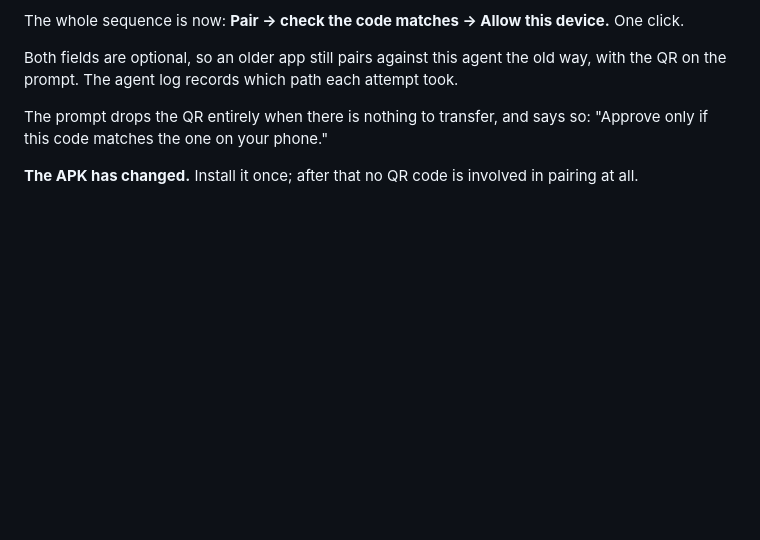
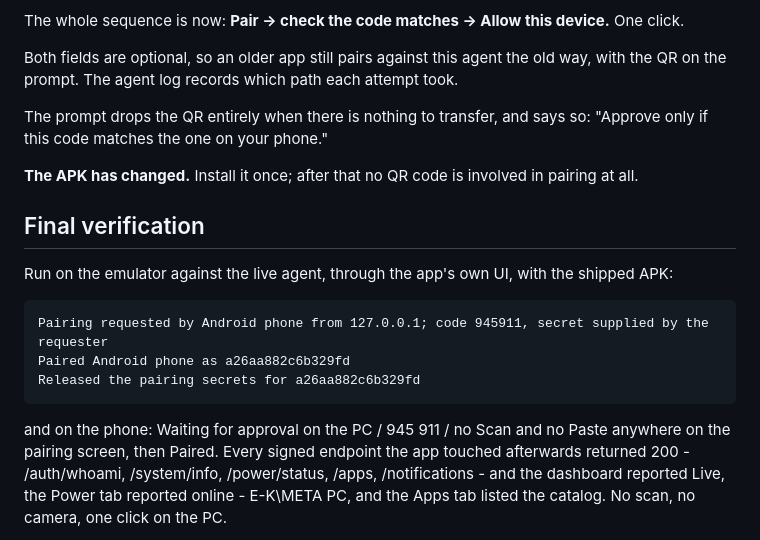
Before and after one commit to Ekkh1300/ESI-Remote-PC, a Markdown page: release/README.md, the part around one of its changes. Drawn GitHub-style; blank space fills up the shorter version.

Commit message:
Record the final verification in the README

```diff
--- a/release/README.md
+++ b/release/README.md
@@ -576,3 +576,17 @@ The prompt drops the QR entirely when there is nothing to transfer, and says so:
 matches the one on your phone."
 
 **The APK has changed.** Install it once; after that no QR code is involved in pairing at all.
+## Final verification
+
+Run on the emulator against the live agent, through the app's own UI, with the shipped APK:
+
+    Pairing requested by Android phone from 127.0.0.1; code 945911, secret supplied by the requester
+    Paired Android phone as a26aa882c6b329fd
+    Released the pairing secrets for a26aa882c6b329fd
+
+and on the phone: Waiting for approval on the PC / 945 911 / no Scan and no Paste anywhere
+on the pairing screen, then Paired. Every signed endpoint the app touched afterwards returned
+200 - /auth/whoami, /system/info, /power/status, /apps, /notifications - and the
+dashboard reported Live, the Power tab reported online - E-K\META PC, and the Apps tab listed
+the catalog. No scan, no camera, one click on the PC.
+
```
Also changed, not shown: other parts of release/README.md (+8 -0 lines).
